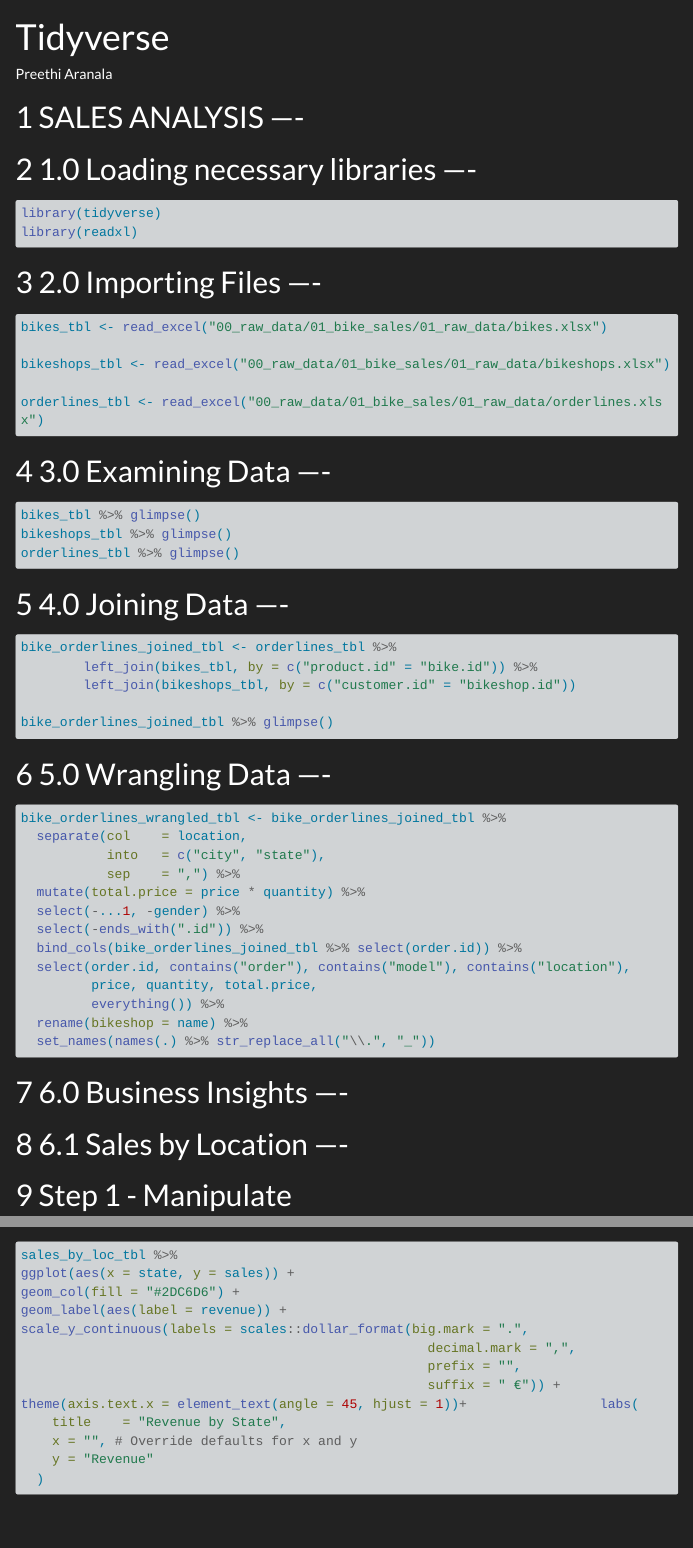
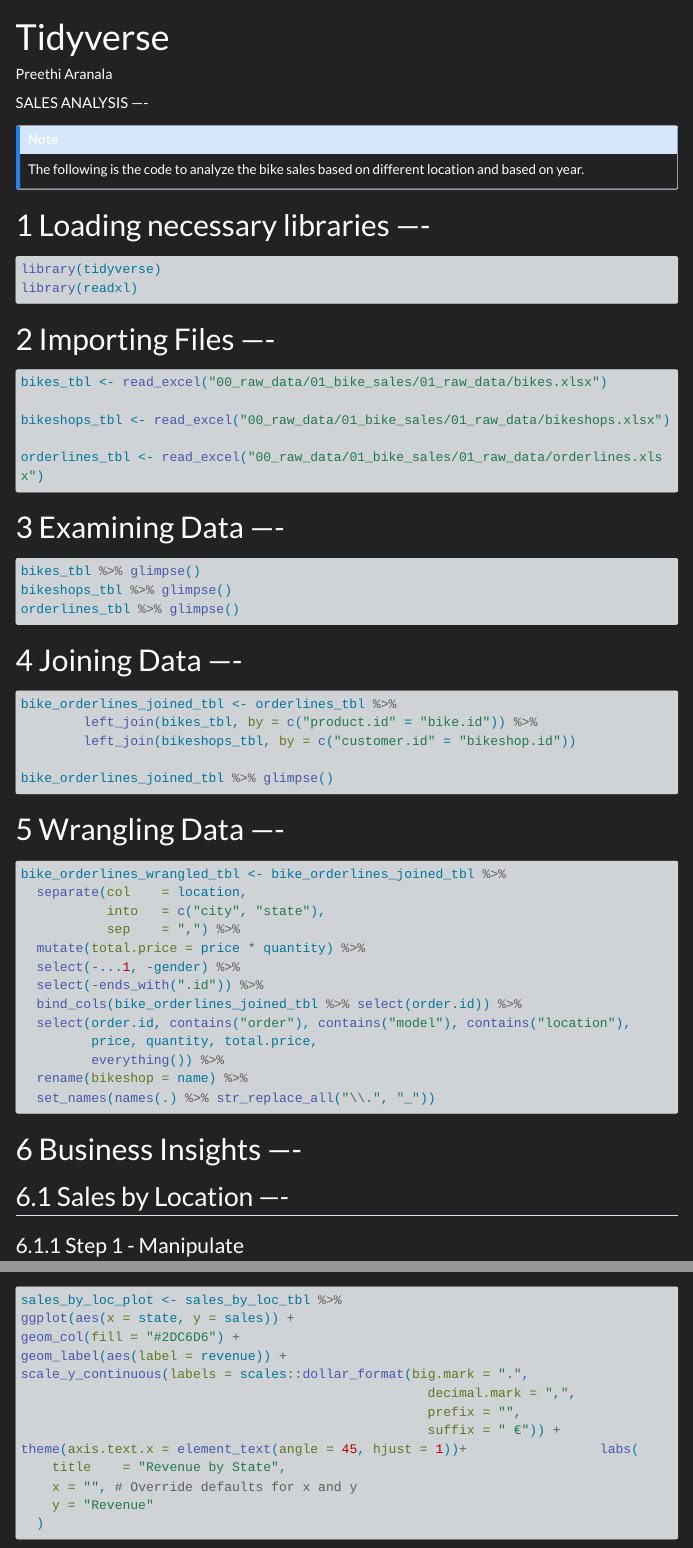
Before and after one commit to TUHHStartupEngineers-Classroom/ss23-bdsb-PreethiAranala, a Quarto document (content/01_journal/01_tidyverse.qmd): the page in a window 1100 px wide, from its top, and a second part further down, joined at a grey line. Rendered offline with R 4.5, knitr and Pandoc in place of Quarto, with nearby package versions; menus at the side of the page are left out; long lines of code are wrapped.

Commit message:
Update index.qmd

````diff
--- a/content/01_journal/01_tidyverse.qmd
+++ b/content/01_journal/01_tidyverse.qmd
@@ -4,9 +4,13 @@
 author: "Preethi Aranala"
 ---
 
-# SALES ANALYSIS ----
+SALES ANALYSIS ----
 
-# 1.0 Loading necessary libraries ----
+::: callout-note
+The following is the code to analyze the bike sales based on different location and based on year.
+:::
+
+# Loading necessary libraries ----
 
 ```{r}
 #| eval: false
@@ -14,9 +18,10 @@
 
 library(tidyverse)
 library(readxl)
+
 ```
 
-# 2.0 Importing Files ----
+# Importing Files ----
 
 ```{r}
 #| eval: false
@@ -29,7 +34,7 @@
 orderlines_tbl <- read_excel("00_raw_data/01_bike_sales/01_raw_data/orderlines.xlsx")
 ```
 
-# 3.0 Examining Data ----
+# Examining Data ----
 
 ```{r}
 #| eval: false
@@ -40,7 +45,7 @@
 
 ```
 
-# 4.0 Joining Data ----
+# Joining Data ----
 
 ```{r}
 #| eval: false
@@ -52,7 +57,7 @@
 
 ```
 
-# 5.0 Wrangling Data ----
+# Wrangling Data ----
 
 ```{r}
 #| eval: false
@@ -73,11 +78,11 @@
 
 ```
 
-# 6.0 Business Insights ----
+# Business Insights ----
 
-# 6.1 Sales by Location ----
+## Sales by Location ----
 
-# Step 1 - Manipulate
+### Step 1 - Manipulate
 
 ```{r}
 #| eval: false
@@ -101,7 +106,7 @@
 #| eval: false
 #|
 
-sales_by_loc_tbl %>%
+sales_by_loc_plot <- sales_by_loc_tbl %>%
 ggplot(aes(x = state, y = sales)) +
 geom_col(fill = "#2DC6D6") +
 geom_label(aes(label = revenue)) +
````
Also changed, not shown: content/01_journal/01_tidyverse.qmd (25 more changed lines), 2 other files.
